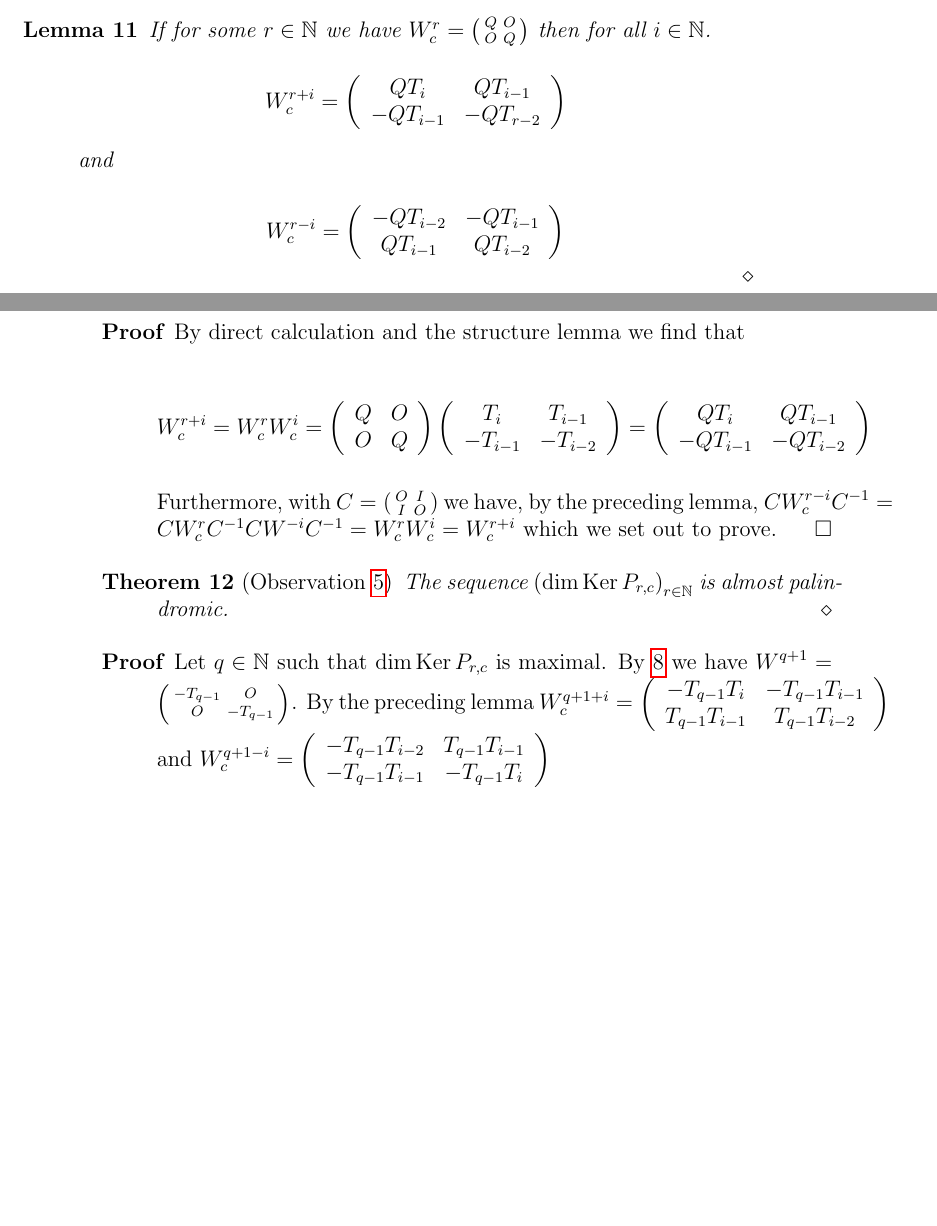
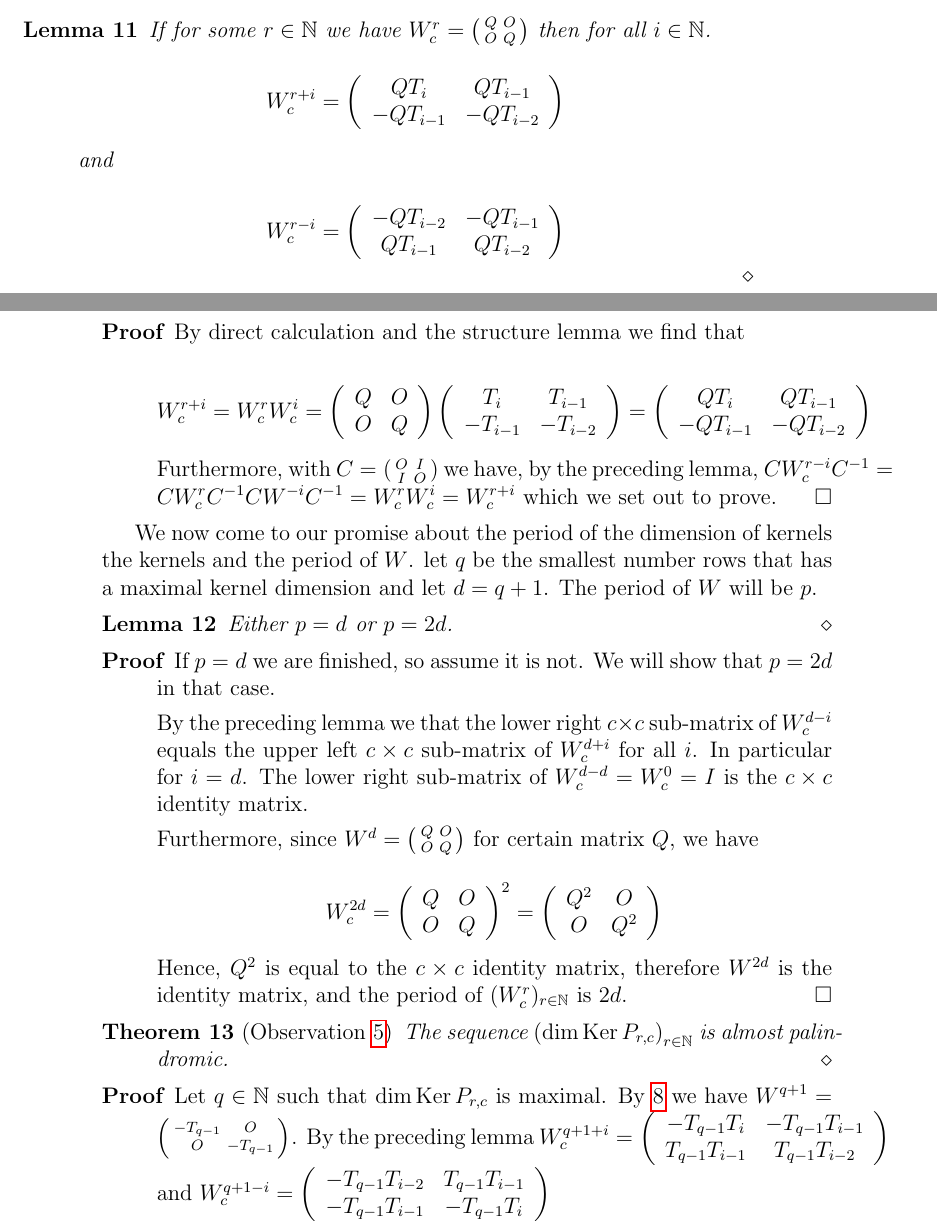
Before and after one commit to dvberkel/mathematics-articles, a LaTeX paper (articles/lightsout/periodicity/periodicity.tex, which reads articles/lightsout/periodicity/content/algebra.tex): two parts of pages 7 and 8 of 9, joined at a grey line, cut so that both start at the same text, the shorter picture padded with empty space. Compiled offline with pdfLaTeX.

Commit message:
prove the p=d or p=2d

```diff
--- a/articles/lightsout/periodicity/content/algebra.tex
+++ b/articles/lightsout/periodicity/content/algebra.tex
@@ -364,7 +364,7 @@ This fact will be the linchpin in the proof of observation
   If for some $r\in\N$ we have $W_{c}^{r} = \left(\begin{smallmatrix} Q & O \\ O & Q \\\end{smallmatrix}\right)$ then for all $i\in\N$.
 
   \[
-  W_{c}^{r+i} = \left(\begin{array}{cc} QT_{i} & QT_{i-1} \\ -QT_{i-1} & -QT_{r-2} \\\end{array}\right)
+  W_{c}^{r+i} = \left(\begin{array}{cc} QT_{i} & QT_{i-1} \\ -QT_{i-1} & -QT_{i-2} \\\end{array}\right)
   \]
 
   and
@@ -409,6 +409,48 @@ This fact will be the linchpin in the proof of observation
   which we set out to prove.
 \end{proof}
 
+We now come to our promise about the period of the dimension of kernels the
+kernels and the period of $W$. let $q$ be the smallest number rows that has a
+maximal kernel dimension and let $d = q+1$. The period of $W$ will be $p$.
+
+\begin{lemma}
+  Either $p=d$ or $p=2d$.
+\end{lemma}
+
+\begin{proof}
+  If $p=d$ we are finished, so assume it is not. We will show that $p=2d$ in
+  that case.
+
+  By the preceding lemma we that the lower right $c\times c$ sub-matrix of
+  $W_{c}^{d-i}$ equals the upper left $c\times c$ sub-matrix of $W_{c}^{d+i}$
+  for all $i$. In particular for $i=d$. The lower right sub-matrix of
+  $W_{c}^{d-d} = W_{c}^{0} = I$ is the $c\times c$ identity matrix.
+
+  Furthermore, since $W^{d}=\left(\begin{smallmatrix} Q & O \\ O & Q \\\end{smallmatrix}\right)$
+  for certain matrix $Q$, we have
+
+  \[
+  W_{c}^{2d}
+  =
+  \left(
+  \begin{array}{cc}
+    Q & O \\
+    O & Q \\
+  \end{array}
+  \right)^{2}
+  =
+  \left(
+  \begin{array}{cc}
+    Q^{2} & O \\
+    O & Q^{2} \\
+  \end{array}
+  \right)
+  \]
+
+  Hence, $Q^{2}$ is equal to the $c\times c$ identity matrix, therefore $W^{2d}$
+  is the identity matrix, and the period of $(W_{c}^{r})_{r\in\N}$ is $2d$.
+\end{proof}
+
 \begin{theorem}[Observation \ref{observation.palindromic}]
   The sequence $\left(\dim\Ker P_{r,c}\right)_{r\in\N}$
   is almost palindromic.
```
Also changed, not shown: articles/lightsout/periodicity/periodicity.tex (+0 -1 lines), docs/lights_out/periodicity.pdf.
